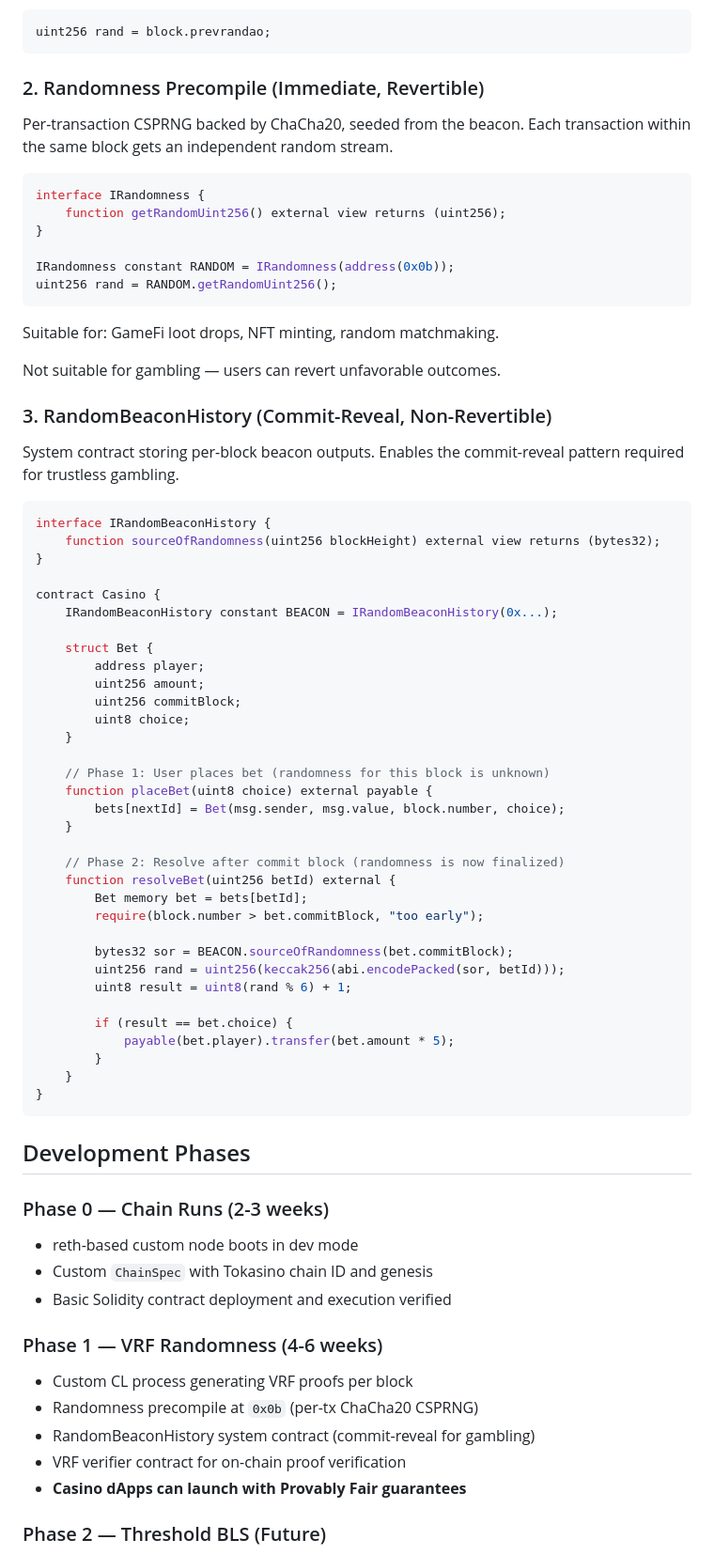
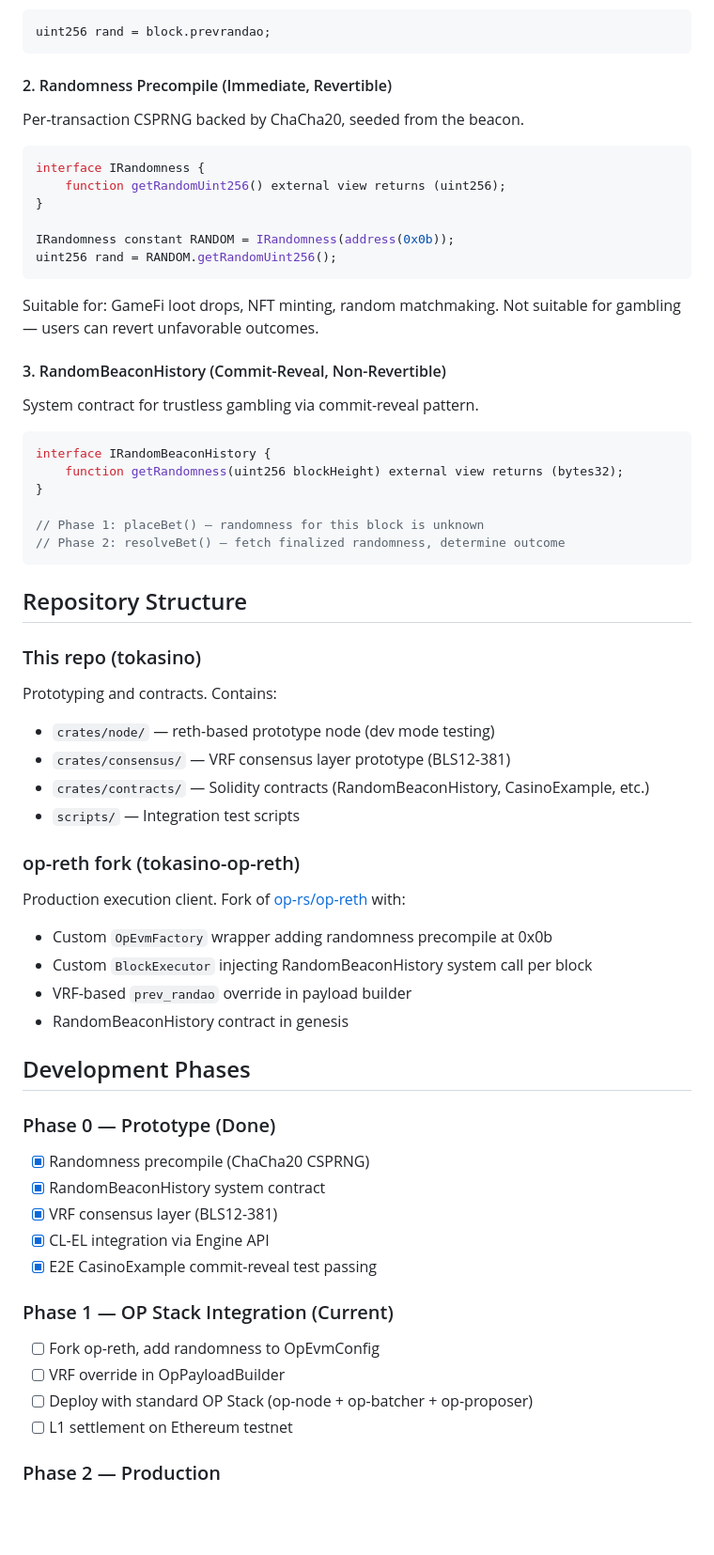
Before and after one commit to tokamak-network/tokasino, a Markdown page: README.md, the part around one of its changes. Shown at 94% size. Drawn GitHub-style; blank space fills up the shorter version.

````diff
--- a/README.md
+++ b/README.md
@@ -76,9 +78,9 @@ Direct beacon output per block. Zero gas overhead.
 uint256 rand = block.prevrandao;
 ```
 
-### 2. Randomness Precompile (Immediate, Revertible)
+#### 2. Randomness Precompile (Immediate, Revertible)
 
-Per-transaction CSPRNG backed by ChaCha20, seeded from the beacon. Each transaction within the same block gets an independent random stream.
+Per-transaction CSPRNG backed by ChaCha20, seeded from the beacon.
 
 ```solidity
 interface IRandomness {
@@ -90,64 +92,55 @@ uint256 rand = RANDOM.getRandomUint256();
 ```
 
 Suitable for: GameFi loot drops, NFT minting, random matchmaking.
-
 Not suitable for gambling — users can revert unfavorable outcomes.
 
-### 3. RandomBeaconHistory (Commit-Reveal, Non-Revertible)
+#### 3. RandomBeaconHistory (Commit-Reveal, Non-Revertible)
 
-System contract storing per-block beacon outputs. Enables the commit-reveal pattern required for trustless gambling.
+System contract for trustless gambling via commit-reveal pattern.
 
 ```solidity
 interface IRandomBeaconHistory {
-    function sourceOfRandomness(uint256 blockHeight) external view returns (bytes32);
+    function getRandomness(uint256 blockHeight) external view returns (bytes32);
 }
 
-contract Casino {
-    IRandomBeaconHistory constant BEACON = IRandomBeaconHistory(0x...);
+// Phase 1: placeBet() — randomness for this block is unknown
+// Phase 2: resolveBet() — fetch finalized randomness, determine outcome
+```
 
-    struct Bet {
-        address player;
-        uint256 amount;
-        uint256 commitBlock;
-        uint8 choice;
-    }
+## Repository Structure
 
-    // Phase 1: User places bet (randomness for this block is unknown)
-    function placeBet(uint8 choice) external payable {
-        bets[nextId] = Bet(msg.sender, msg.value, block.number, choice);
-    }
+### This repo (tokasino)
 
-    // Phase 2: Resolve after commit block (randomness is now finalized)
-    function resolveBet(uint256 betId) external {
-        Bet memory bet = bets[betId];
-        require(block.number > bet.commitBlock, "too early");
+Prototyping and contracts. Contains:
+- `crates/node/` — reth-based prototype node (dev mode testing)
+- `crates/consensus/` — VRF consensus layer prototype (BLS12-381)
+- `crates/contracts/` — Solidity contracts (RandomBeaconHistory, CasinoExample, etc.)
+- `scripts/` — Integration test scripts
 
-        bytes32 sor = BEACON.sourceOfRandomness(bet.commitBlock);
-        uint256 rand = uint256(keccak256(abi.encodePacked(sor, betId)));
-        uint8 result = uint8(rand % 6) + 1;
+### op-reth fork (tokasino-op-reth)
 
-        if (result == bet.choice) {
-            payable(bet.player).transfer(bet.amount * 5);
-        }
-    }
-}
-```
+Production execution client. Fork of [op-rs/op-reth](https://github.com/op-rs/op-reth) with:
+- Custom `OpEvmFactory` wrapper adding randomness precompile at 0x0b
+- Custom `BlockExecutor` injecting RandomBeaconHistory system call per block
+- VRF-based `prev_randao` override in payload builder
+- RandomBeaconHistory contract in genesis
 
 ## Development Phases
 
-### Phase 0 — Chain Runs (2-3 weeks)
+### Phase 0 — Prototype (Done)
 
-- reth-based custom node boots in dev mode
-- Custom `ChainSpec` with Tokasino chain ID and genesis
-- Basic Solidity contract deployment and execution verified
+- [x] Randomness precompile (ChaCha20 CSPRNG)
+- [x] RandomBeaconHistory system contract
+- [x] VRF consensus layer (BLS12-381)
+- [x] CL-EL integration via Engine API
+- [x] E2E CasinoExample commit-reveal test passing
 
-### Phase 1 — VRF Randomness (4-6 weeks)
+### Phase 1 — OP Stack Integration (Current)
 
-- Custom CL process generating VRF proofs per block
-- Randomness precompile at `0x0b` (per-tx ChaCha20 CSPRNG)
-- RandomBeaconHistory system contract (commit-reveal for gambling)
-- VRF verifier contract for on-chain proof verification
-- **Casino dApps can launch with Provably Fair guarantees**
+- [ ] Fork op-reth, add randomness to OpEvmConfig
+- [ ] VRF override in OpPayloadBuilder
+- [ ] Deploy with standard OP Stack (op-node + op-batcher + op-proposer)
+- [ ] L1 settlement on Ethereum testnet
 
-### Phase 2 — Threshold BLS (Future)
+### Phase 2 — Production
 
````
Also changed, not shown: other parts of README.md (+77 -113 lines).
